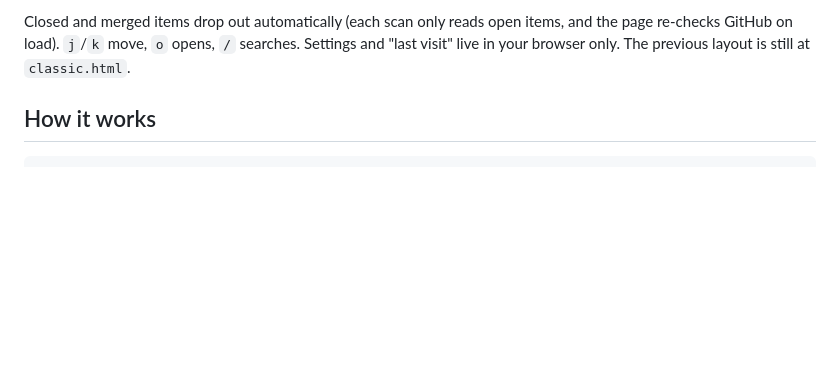
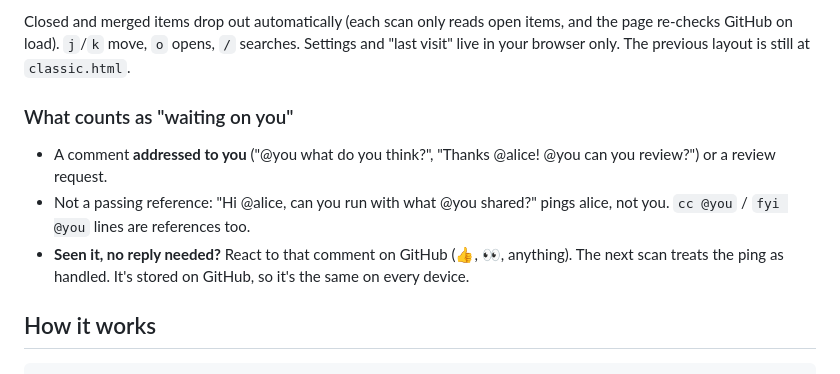
Before and after one commit to acierto/backstage-radar, a Markdown page: README.md, the part around the change. Drawn GitHub-style; blank space fills up the shorter version.

Commit message:
README: explain what counts as a ping and react-to-clear
Co-Authored-By: Claude Opus 5.5 <noreply@anthropic.com>
Claude-Session: https://claude.ai/code/session_011hHyaha9677ek2xSMjGkoX

```diff
--- a/README.md
+++ b/README.md
@@ -35,6 +35,12 @@ Type your GitHub login in the top bar ("I am @…") and toggle the areas you loo
 
 Closed and merged items drop out automatically (each scan only reads open items, and the page re-checks GitHub on load). `j`/`k` move, `o` opens, `/` searches. Settings
 and "last visit" live in your browser only. The previous layout is still at `classic.html`.
+
+### What counts as "waiting on you"
+
+* A comment **addressed to you** ("@you what do you think?", "Thanks @alice! @you can you review?") or a review request.
+* Not a passing reference: "Hi @alice, can you run with what @you shared?" pings alice, not you. `cc @you` / `fyi @you` lines are references too.
+* **Seen it, no reply needed?** React to that comment on GitHub (👍, 👀, anything). The next scan treats the ping as handled. It's stored on GitHub, so it's the same on every device.
 
 ## How it works
 
```
